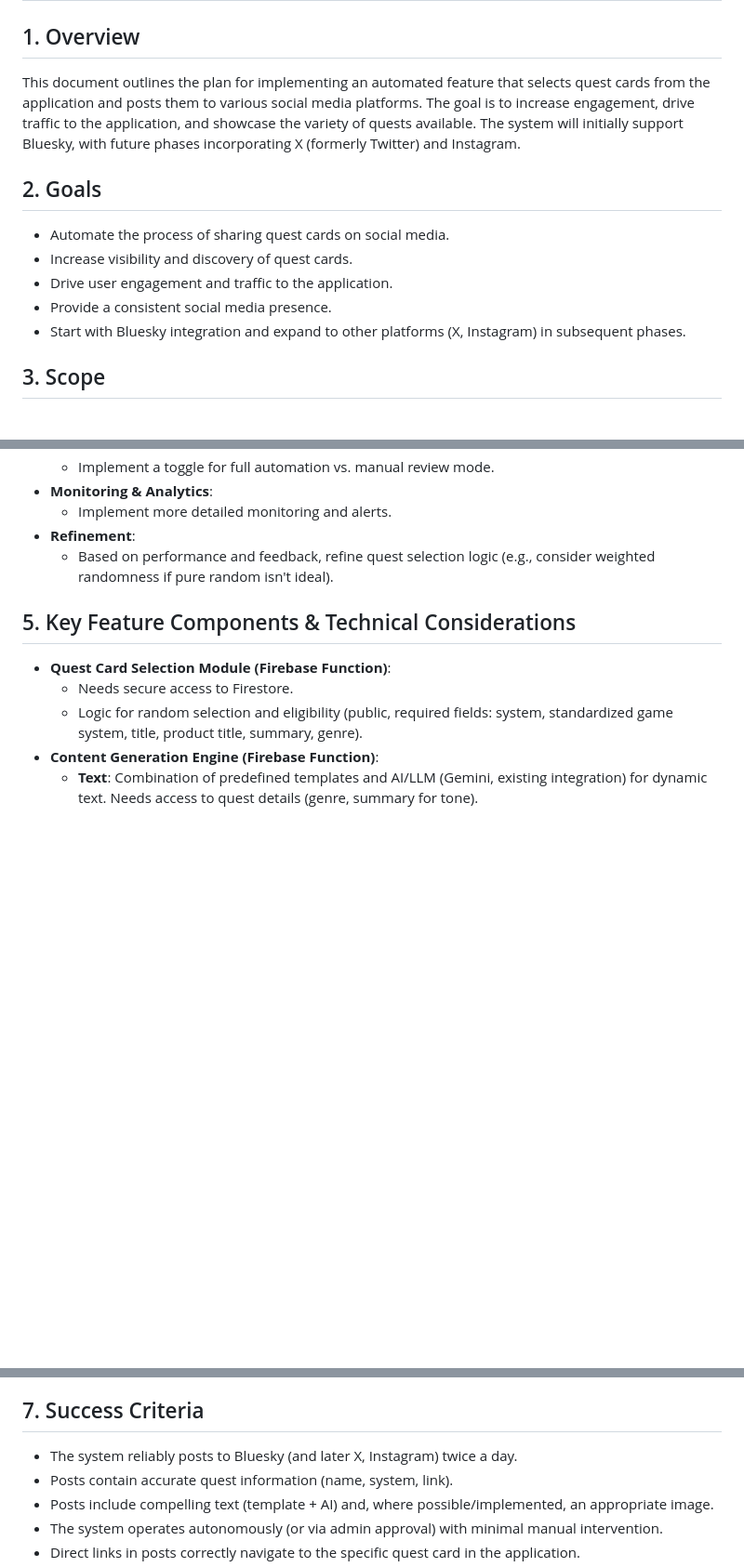
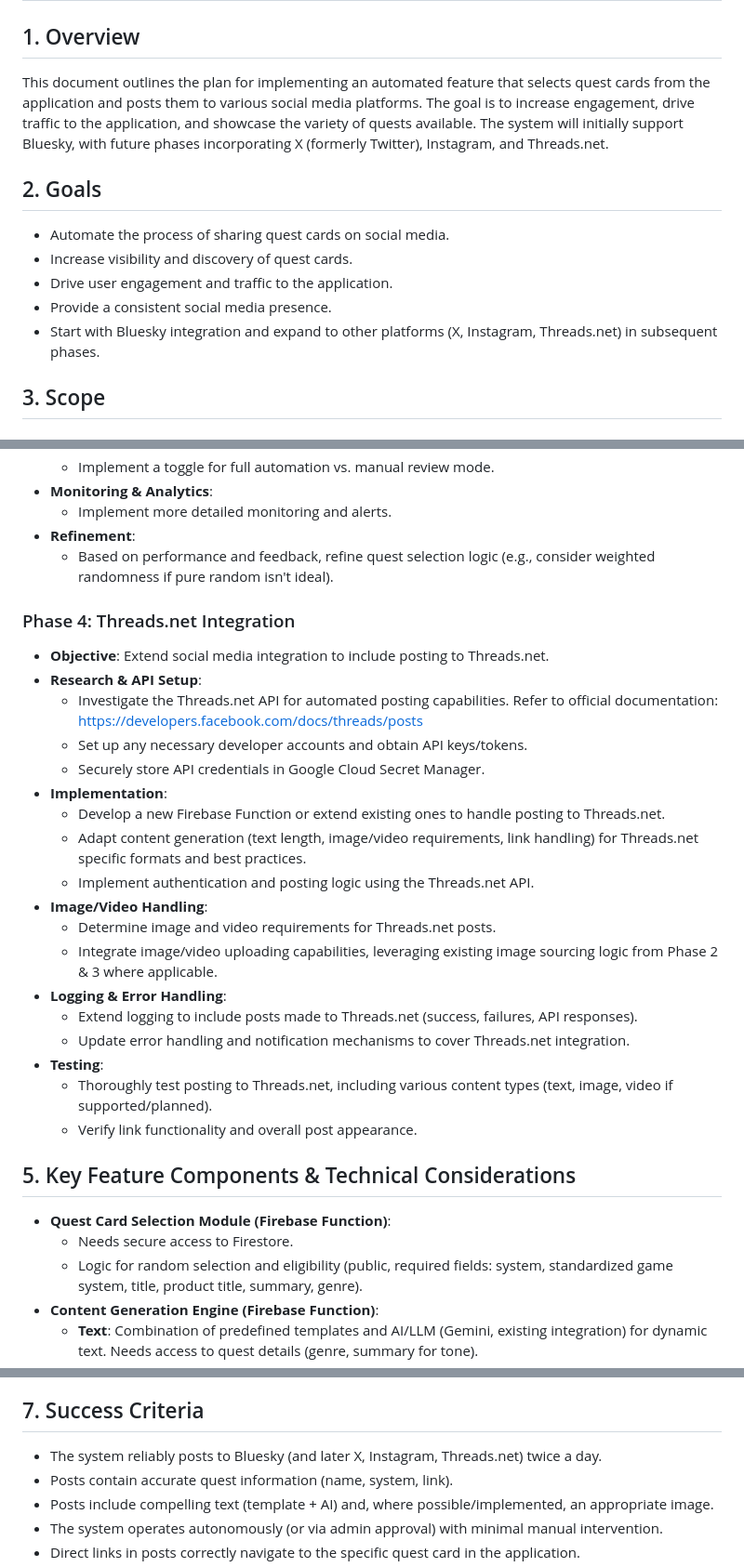
Before and after one commit to cephyn/questable.app, a Markdown page: refactoring_plans/automated_social_media_posting_plan.md, 3 parts joined by grey strips. Shown at 93% size. GitHub-like rendering; blank space fills up the shorter version.

Commit message:
feat: Extend automated social media posting plan to include Threads.net integration. Update goals, scope, and implementation details for enhanced social media presence.

```diff
--- a/refactoring_plans/automated_social_media_posting_plan.md
+++ b/refactoring_plans/automated_social_media_posting_plan.md
@@ -2,7 +2,7 @@
 
 ## 1. Overview
 
-This document outlines the plan for implementing an automated feature that selects quest cards from the application and posts them to various social media platforms. The goal is to increase engagement, drive traffic to the application, and showcase the variety of quests available. The system will initially support Bluesky, with future phases incorporating X (formerly Twitter) and Instagram.
+This document outlines the plan for implementing an automated feature that selects quest cards from the application and posts them to various social media platforms. The goal is to increase engagement, drive traffic to the application, and showcase the variety of quests available. The system will initially support Bluesky, with future phases incorporating X (formerly Twitter), Instagram, and Threads.net.
 
 ## 2. Goals
 
@@ -10,7 +10,7 @@ This document outlines the plan for implementing an automated feature that selec
 *   Increase visibility and discovery of quest cards.
 *   Drive user engagement and traffic to the application.
 *   Provide a consistent social media presence.
-*   Start with Bluesky integration and expand to other platforms (X, Instagram) in subsequent phases.
+*   Start with Bluesky integration and expand to other platforms (X, Instagram, Threads.net) in subsequent phases.
 
 ## 3. Scope
 
@@ -117,6 +118,27 @@ This document outlines the plan for implementing an automated feature that selec
 *   **Refinement**:
     *   Based on performance and feedback, refine quest selection logic (e.g., consider weighted randomness if pure random isn't ideal).
 
+### Phase 4: Threads.net Integration
+
+*   **Objective**: Extend social media integration to include posting to Threads.net.
+*   **Research & API Setup**:
+    *   Investigate the Threads.net API for automated posting capabilities. Refer to official documentation: https://developers.facebook.com/docs/threads/posts
+    *   Set up any necessary developer accounts and obtain API keys/tokens.
+    *   Securely store API credentials in Google Cloud Secret Manager.
+*   **Implementation**:
+    *   Develop a new Firebase Function or extend existing ones to handle posting to Threads.net.
+    *   Adapt content generation (text length, image/video requirements, link handling) for Threads.net specific formats and best practices.
+    *   Implement authentication and posting logic using the Threads.net API.
+*   **Image/Video Handling**:
+    *   Determine image and video requirements for Threads.net posts.
+    *   Integrate image/video uploading capabilities, leveraging existing image sourcing logic from Phase 2 & 3 where applicable.
+*   **Logging & Error Handling**:
+    *   Extend logging to include posts made to Threads.net (success, failures, API responses).
+    *   Update error handling and notification mechanisms to cover Threads.net integration.
+*   **Testing**:
+    *   Thoroughly test posting to Threads.net, including various content types (text, image, video if supported/planned).
+    *   Verify link functionality and overall post appearance.
+
 ## 5. Key Feature Components & Technical Considerations
 
 *   **Quest Card Selection Module (Firebase Function)**:
@@ -174,7 +196,7 @@ This document outlines the plan for implementing an automated feature that selec
 
 ## 7. Success Criteria
 
-*   The system reliably posts to Bluesky (and later X, Instagram) twice a day.
+*   The system reliably posts to Bluesky (and later X, Instagram, Threads.net) twice a day.
 *   Posts contain accurate quest information (name, system, link).
 *   Posts include compelling text (template + AI) and, where possible/implemented, an appropriate image.
 *   The system operates autonomously (or via admin approval) with minimal manual intervention.
```
Also changed, not shown: other parts of refactoring_plans/automated_social_media_posting_plan.md (+3 -2 lines).
